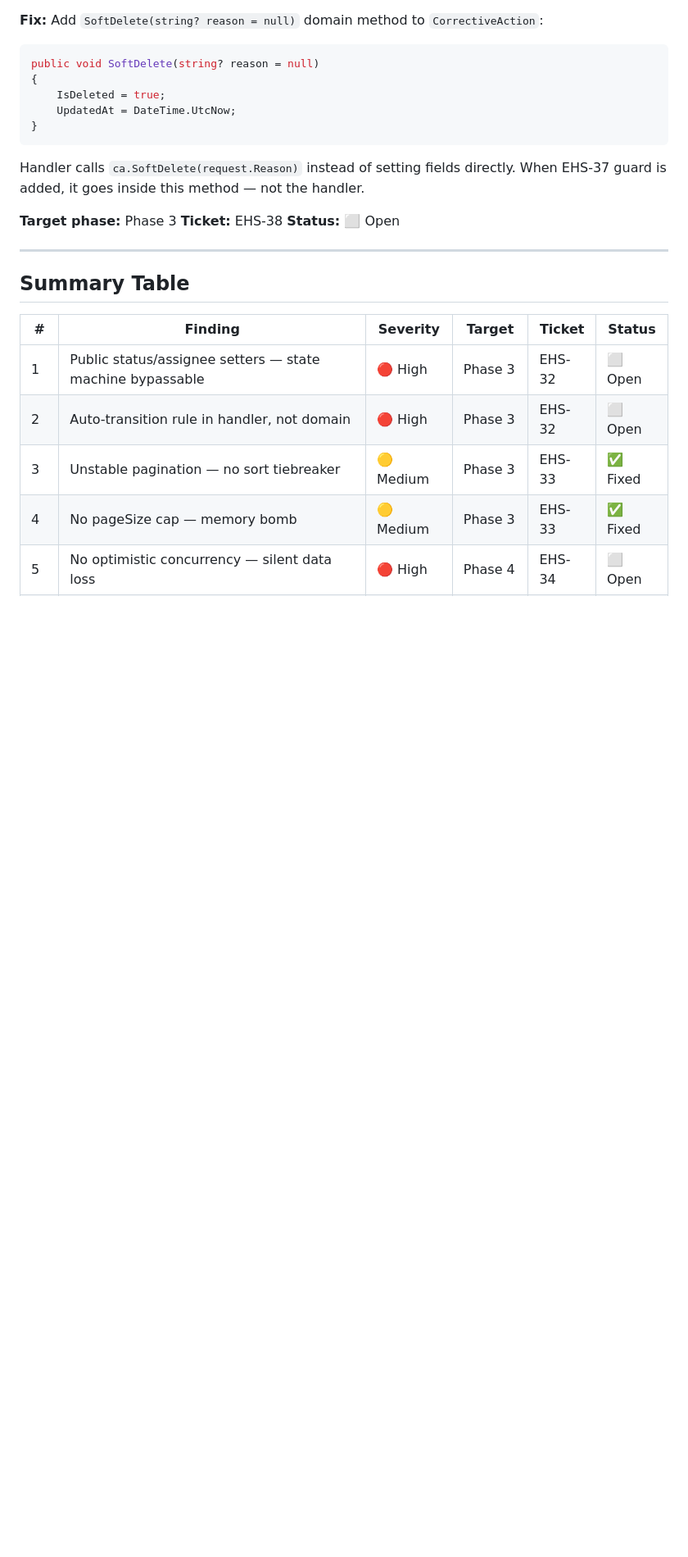
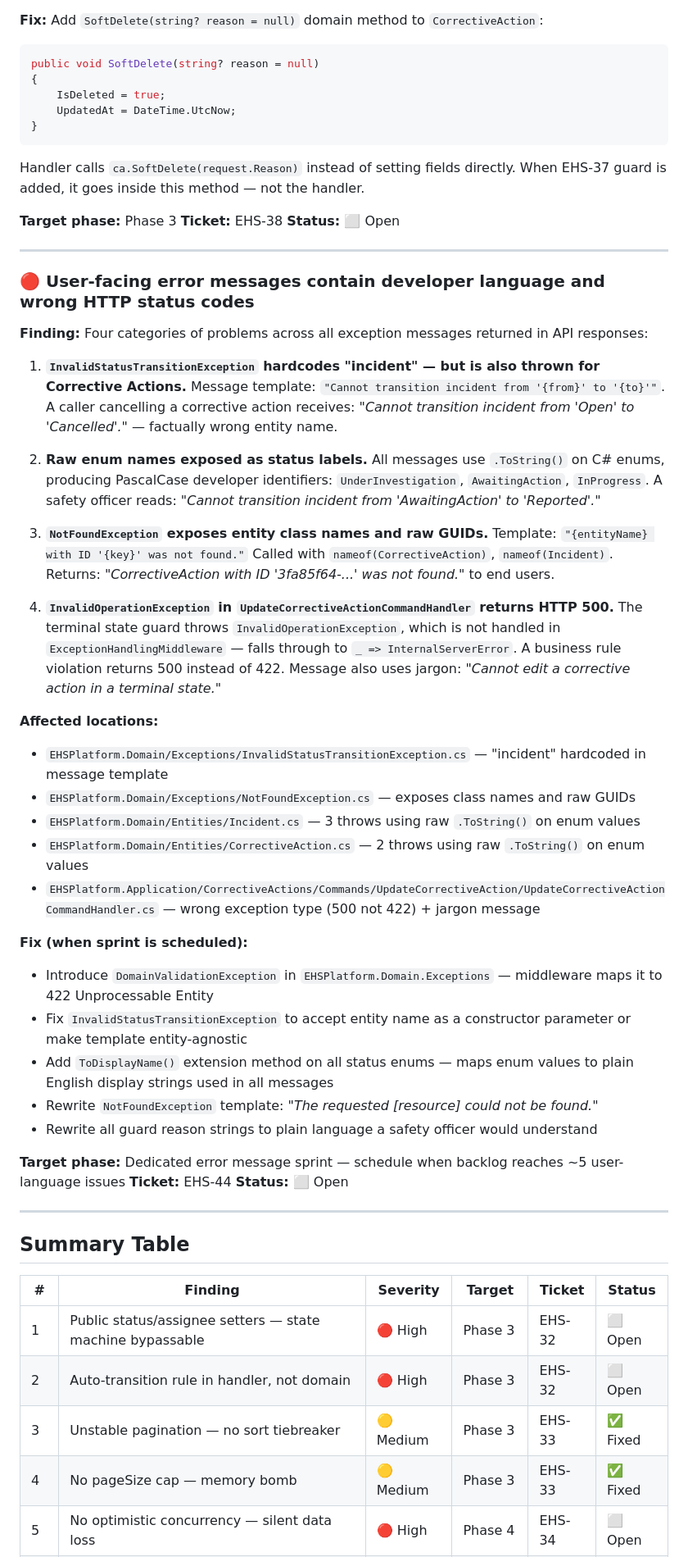
Before and after one commit to parthmashroo/ehs-platform-docs, a Markdown page: docs/technical-debt.md, the part around one of its changes. Shown at 82% size. Drawn GitHub-style; blank space fills up the shorter version.

Commit message:
EHS-44: Document user-facing error message debt — developer language + wrong HTTP codes

```diff
--- a/docs/technical-debt.md
+++ b/docs/technical-debt.md
@@ -265,6 +265,37 @@ Handler calls `ca.SoftDelete(request.Reason)` instead of setting fields directly
 
 ---
 
+### 🔴 User-facing error messages contain developer language and wrong HTTP status codes
+**Finding:** Four categories of problems across all exception messages returned in API responses:
+
+1. **`InvalidStatusTransitionException` hardcodes "incident" — but is also thrown for Corrective Actions.** Message template: `"Cannot transition incident from '{from}' to '{to}'"`. A caller cancelling a corrective action receives: *"Cannot transition incident from 'Open' to 'Cancelled'."* — factually wrong entity name.
+
+2. **Raw enum names exposed as status labels.** All messages use `.ToString()` on C# enums, producing PascalCase developer identifiers: `UnderInvestigation`, `AwaitingAction`, `InProgress`. A safety officer reads: *"Cannot transition incident from 'AwaitingAction' to 'Reported'."*
+
+3. **`NotFoundException` exposes entity class names and raw GUIDs.** Template: `"{entityName} with ID '{key}' was not found."` Called with `nameof(CorrectiveAction)`, `nameof(Incident)`. Returns: *"CorrectiveAction with ID '3fa85f64-...' was not found."* to end users.
+
+4. **`InvalidOperationException` in `UpdateCorrectiveActionCommandHandler` returns HTTP 500.** The terminal state guard throws `InvalidOperationException`, which is not handled in `ExceptionHandlingMiddleware` — falls through to `_ => InternalServerError`. A business rule violation returns 500 instead of 422. Message also uses jargon: *"Cannot edit a corrective action in a terminal state."*
+
+**Affected locations:**
+- `EHSPlatform.Domain/Exceptions/InvalidStatusTransitionException.cs` — "incident" hardcoded in message template
+- `EHSPlatform.Domain/Exceptions/NotFoundException.cs` — exposes class names and raw GUIDs
+- `EHSPlatform.Domain/Entities/Incident.cs` — 3 throws using raw `.ToString()` on enum values
+- `EHSPlatform.Domain/Entities/CorrectiveAction.cs` — 2 throws using raw `.ToString()` on enum values
+- `EHSPlatform.Application/CorrectiveActions/Commands/UpdateCorrectiveAction/UpdateCorrectiveActionCommandHandler.cs` — wrong exception type (500 not 422) + jargon message
+
+**Fix (when sprint is scheduled):**
+- Introduce `DomainValidationException` in `EHSPlatform.Domain.Exceptions` — middleware maps it to 422 Unprocessable Entity
+- Fix `InvalidStatusTransitionException` to accept entity name as a constructor parameter or make template entity-agnostic
+- Add `ToDisplayName()` extension method on all status enums — maps enum values to plain English display strings used in all messages
+- Rewrite `NotFoundException` template: *"The requested [resource] could not be found."*
+- Rewrite all guard reason strings to plain language a safety officer would understand
+
+**Target phase:** Dedicated error message sprint — schedule when backlog reaches ~5 user-language issues
+**Ticket:** EHS-44
+**Status:** ⬜ Open
+
+---
+
 ## Summary Table
 
 | # | Finding | Severity | Target | Ticket | Status |
```
Also changed, not shown: other parts of docs/technical-debt.md (+1 -0 lines).
